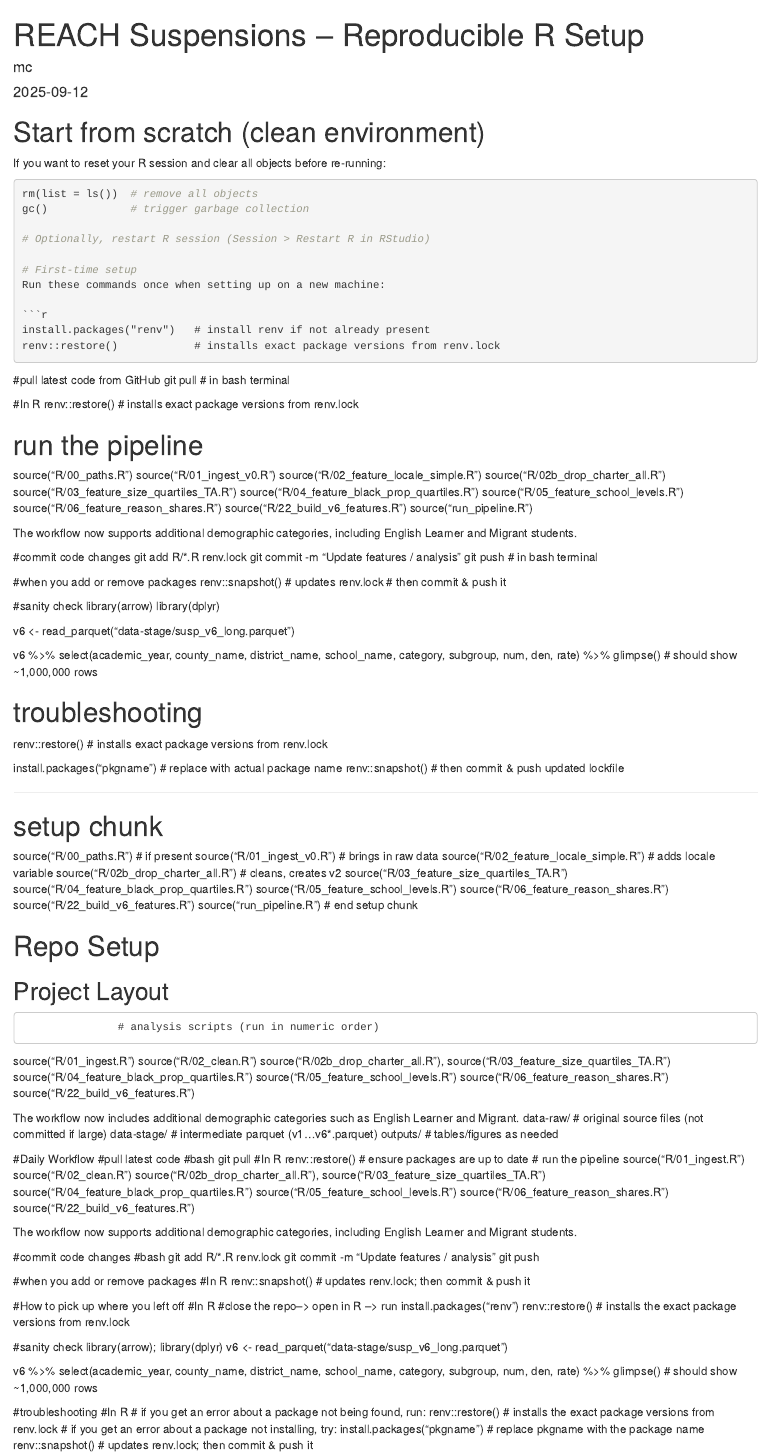
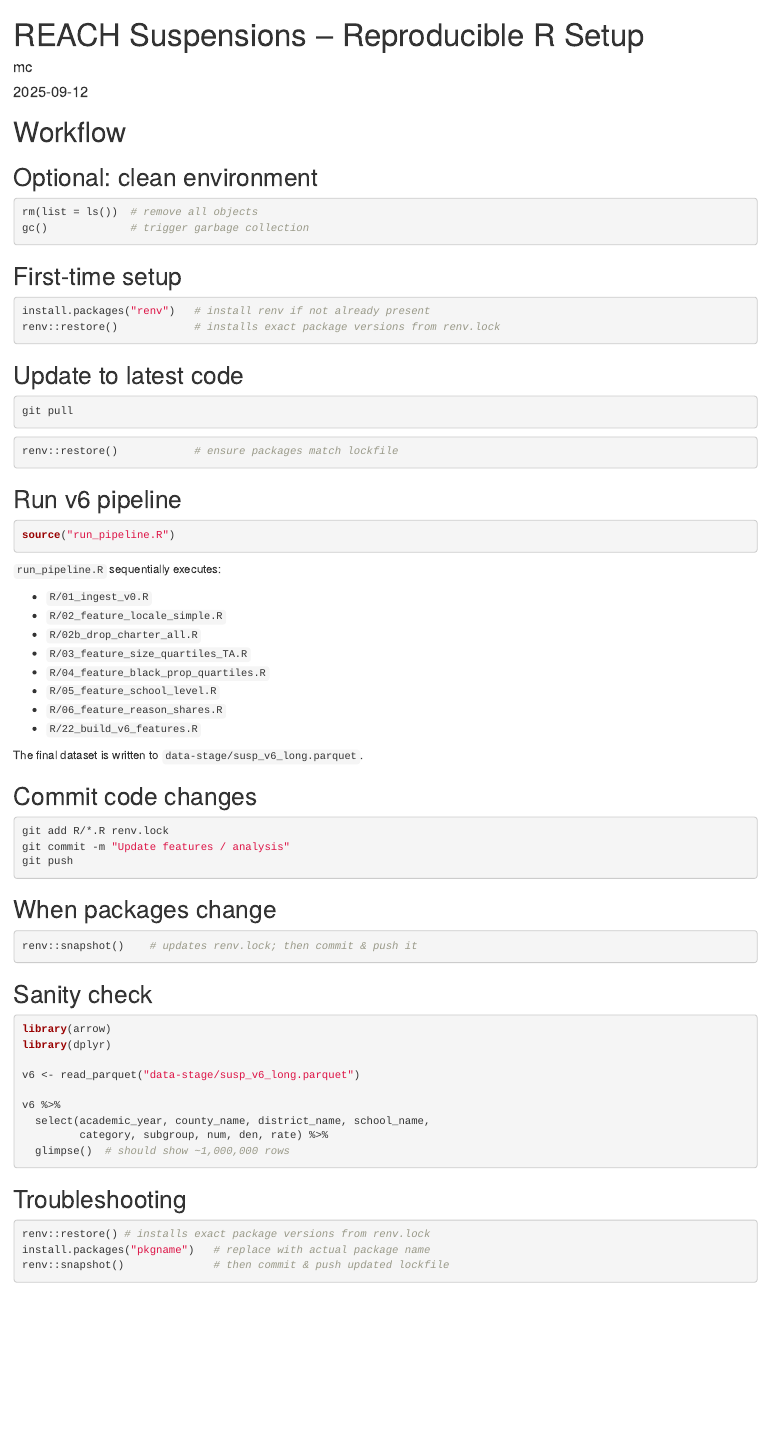
Before and after one commit to MDCORRAL/reach-suspensions, an R Markdown document (reach_suspensions.Rmd): the page in a window 1100 px wide, from its top. Rendered offline with R 4.5, knitr and Pandoc, with nearby package versions.

Commit message:
Document v6 pipeline and update script references

````diff
--- a/reach_suspensions.Rmd
+++ b/reach_suspensions.Rmd
@@ -4,54 +4,69 @@ author: "mc"
 date: "`r Sys.Date()`"
 output: html_document
 ---
-# Start from scratch (clean environment)
-If you want to reset your R session and clear all objects before re-running:
+
+# Workflow
+
+## Optional: clean environment
 
 ```r
 rm(list = ls())  # remove all objects
 gc()             # trigger garbage collection
+```
 
-# Optionally, restart R session (Session > Restart R in RStudio)
-
-# First-time setup
-Run these commands once when setting up on a new machine:
+## First-time setup
 
 ```r
 install.packages("renv")   # install renv if not already present
 renv::restore()            # installs exact package versions from renv.lock
 ```
 
-#pull latest code from GitHub
-git pull # in bash terminal
+## Update to latest code
 
-#In R
-renv::restore()
-# installs exact package versions from renv.lock
+```bash
+git pull
+```
 
-# run the pipeline
-source("R/00_paths.R")
-source("R/01_ingest_v0.R")
-source("R/02_feature_locale_simple.R")
-source("R/02b_drop_charter_all.R")
-source("R/03_feature_size_quartiles_TA.R")
-source("R/04_feature_black_prop_quartiles.R")
-source("R/05_feature_school_levels.R")
-source("R/06_feature_reason_shares.R")
-source("R/22_build_v6_features.R")
+```r
+renv::restore()            # ensure packages match lockfile
+```
+
+## Run v6 pipeline
+
+```r
 source("run_pipeline.R")
+```
 
-The workflow now supports additional demographic categories, including English Learner and Migrant students.
+`run_pipeline.R` sequentially executes:
 
-#commit code changes
+- `R/01_ingest_v0.R`
+- `R/02_feature_locale_simple.R`
+- `R/02b_drop_charter_all.R`
+- `R/03_feature_size_quartiles_TA.R`
+- `R/04_feature_black_prop_quartiles.R`
+- `R/05_feature_school_level.R`
+- `R/06_feature_reason_shares.R`
+- `R/22_build_v6_features.R`
+
+The final dataset is written to `data-stage/susp_v6_long.parquet`.
+
+## Commit code changes
+
+```bash
 git add R/*.R renv.lock
 git commit -m "Update features / analysis"
-git push # in bash terminal
+git push
+```
 
-#when you add or remove packages
-renv::snapshot()    # updates renv.lock
-# then commit & push it
+## When packages change
 
-#sanity check
+```r
+renv::snapshot()    # updates renv.lock; then commit & push it
+```
+
+## Sanity check
+
+```r
 library(arrow)
 library(dplyr)
 
@@ -60,94 +75,13 @@ v6 <- read_parquet("data-stage/susp_v6_long.parquet")
 v6 %>%
   select(academic_year, county_name, district_name, school_name,
          category, subgroup, num, den, rate) %>%
-  glimpse()
-# should show ~1,000,000 rows
+  glimpse()  # should show ~1,000,000 rows
+```
 
-# troubleshooting
+## Troubleshooting
+
+```r
 renv::restore() # installs exact package versions from renv.lock
-
 install.packages("pkgname")   # replace with actual package name
 renv::snapshot()              # then commit & push updated lockfile
-
-
----
-# setup chunk
-source("R/00_paths.R")                  # if present
-source("R/01_ingest_v0.R")              # brings in raw data
-source("R/02_feature_locale_simple.R")  # adds locale variable
-source("R/02b_drop_charter_all.R")      # cleans, creates v2
-source("R/03_feature_size_quartiles_TA.R")
-source("R/04_feature_black_prop_quartiles.R")
-source("R/05_feature_school_levels.R")
-source("R/06_feature_reason_shares.R")
-source("R/22_build_v6_features.R")
-source("run_pipeline.R")
-# end setup chunk
-
-# Repo Setup
-## Project Layout
-                   # analysis scripts (run in numeric order)
-source("R/01_ingest.R")
-source("R/02_clean.R")
-source("R/02b_drop_charter_all.R"),
-source("R/03_feature_size_quartiles_TA.R")
-source("R/04_feature_black_prop_quartiles.R")
-source("R/05_feature_school_levels.R")
-source("R/06_feature_reason_shares.R")
-source("R/22_build_v6_features.R")
-
-The workflow now includes additional demographic categories such as English Learner and Migrant.
-data-raw/               # original source files (not committed if large)
-data-stage/             # intermediate parquet (v1…v6*.parquet)
-outputs/                # tables/figures as needed
-
-#Daily Workflow
-#pull latest code
-#bash
-git pull
-#In R
-renv::restore()  # ensure packages are up to date
-# run the pipeline
-source("R/01_ingest.R")
-source("R/02_clean.R")
-source("R/02b_drop_charter_all.R"),
-source("R/03_feature_size_quartiles_TA.R")
-source("R/04_feature_black_prop_quartiles.R")
-source("R/05_feature_school_levels.R")
-source("R/06_feature_reason_shares.R")
-source("R/22_build_v6_features.R")
-
-The workflow now supports additional demographic categories, including English Learner and Migrant students.
-
-#commit code changes
-#bash
-git add R/*.R renv.lock
-git commit -m "Update features / analysis"
-git push
-
-#when you add or remove packages
-#In R
-renv::snapshot()    # updates renv.lock; then commit & push it
-
-#How to pick up where you left off
-#In R
-#close the repo--> open in R --> run
-install.packages("renv")
-renv::restore() # installs the exact package versions from renv.lock
-
-#sanity check
-library(arrow); library(dplyr)
-v6 <- read_parquet("data-stage/susp_v6_long.parquet")
-
-v6 %>%
-  select(academic_year, county_name, district_name, school_name,
-         category, subgroup, num, den, rate) %>%
-  glimpse() # should show ~1,000,000 rows
-
- #troubleshooting
-#In R
-# if you get an error about a package not being found, run:
-renv::restore()  # installs the exact package versions from renv.lock
-# if you get an error about a package not installing, try:
-install.packages("pkgname")  # replace pkgname with the package name
-renv::snapshot()            # updates renv.lock; then commit & push it
+```
````
